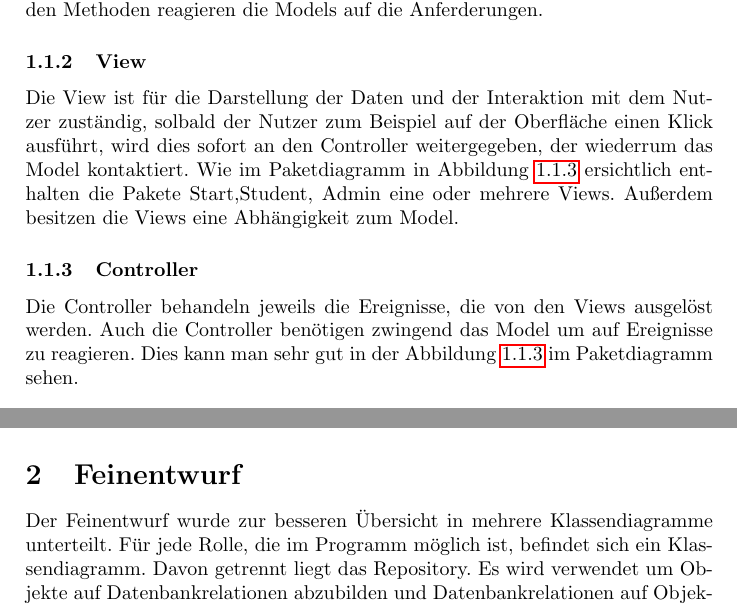
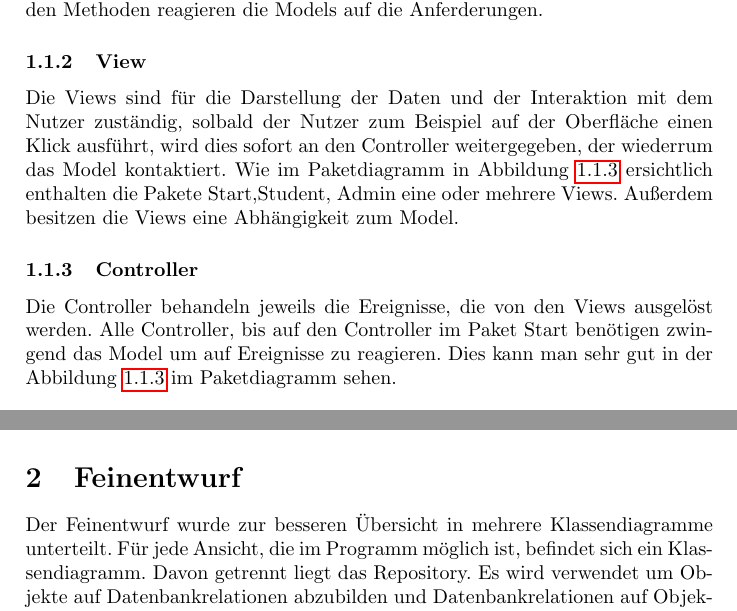
Before and after one commit to htw-exam-planner/exam-planner-documentation, a LaTeX document (Entwurf/Zuarbeit Entwurf.tex): two parts of pages 1 and 2 of 3, joined at a grey line, cut so that both start at the same text. Compiled offline with pdfLaTeX.

Commit message:
Textliche Veränderungen An der Zuarbeit

```diff
--- a/Entwurf/Zuarbeit Entwurf.tex
+++ b/Entwurf/Zuarbeit Entwurf.tex
@@ -19,11 +19,11 @@ Dabei wurde die View und der Controller für die Präsentationsschicht und das M
     Die Models erhalten die Domänendaten.Sie wird durch ihre Funktionalitäten verändert. Die Models werden von allen Paketen Start,Student und Admin ben\"otigt. Dies geht aus der Abbildung \ref{fig:Paketdiagramm_Grobentwurf} hervor.
     Durch Ver\"anderungen in den Methoden reagieren die Models auf die Anferderungen.
    \subsubsection{View}
-   Die View ist für die Darstellung der Daten und der Interaktion mit dem Nutzer zuständig, solbald der Nutzer zum Beispiel auf der Oberfläche einen Klick ausführt, wird dies sofort an den Controller weitergegeben, der wiederrum das Model kontaktiert.
+   Die Views sind für die Darstellung der Daten und der Interaktion mit dem Nutzer zuständig, solbald der Nutzer zum Beispiel auf der Oberfläche einen Klick ausführt, wird dies sofort an den Controller weitergegeben, der wiederrum das Model kontaktiert.
    Wie im Paketdiagramm in  Abbildung \ref{fig:Paketdiagramm_Grobentwurf} ersichtlich enthalten die Pakete Start,Student, Admin eine oder mehrere Views.
    Au\ss{}erdem besitzen die Views eine Abh\"angigkeit zum Model.
    \subsubsection{Controller}
-   Die Controller behandeln jeweils die Ereignisse, die von den Views ausgelöst werden. Auch die Controller ben\"otigen zwingend das Model um auf Ereignisse zu reagieren. Dies kann man sehr gut in der Abbildung \ref{fig:Paketdiagramm_Grobentwurf} im Paketdiagramm sehen.
+   Die Controller behandeln jeweils die Ereignisse, die von den Views ausgelöst werden. Alle Controller, bis auf den Controller im Paket Start ben\"otigen zwingend das Model um auf Ereignisse zu reagieren. Dies kann man sehr gut in der Abbildung \ref{fig:Paketdiagramm_Grobentwurf} im Paketdiagramm sehen.
 
    \begin{figure}
     \includegraphics[scale=0.5]{Entwurf_PD_Grobentwurf.png}
@@ -33,7 +33,7 @@ Dabei wurde die View und der Controller für die Präsentationsschicht und das M
 
   \newpage
 \section{Feinentwurf}
-Der Feinentwurf wurde zur besseren Übersicht in mehrere Klassendiagramme unterteilt. Für jede Rolle, die im Programm möglich ist, befindet sich ein Klassendiagramm.
+Der Feinentwurf wurde zur besseren Übersicht in mehrere Klassendiagramme unterteilt. Für jede Ansicht, die im Programm möglich ist, befindet sich ein Klassendiagramm.
 Davon getrennt liegt das Repository. Es wird verwendet um Objekte auf Datenbankrelationen abzubilden und Datenbankrelationen auf Objekte abzubilden. Da wir uns aus Gründen der Wartbarkeit für das MVC-Konzept entschieden haben,hat jeder Controller eine View.
 Diese kommunizieren außerdem noch mit dem Model. Dieses besitzt als alleinige Komponente den Zugang zur Datenbank. Damit ist auch hier ohne großer Aufwand ein Austausch mit lokalen Daten möglich.
 Durch diese Gestaltung der Komponenten haben wir außerdem eine bessere Wiederverwendbarkeit von Komponenten geschaffen.
```
Also changed, not shown: Entwurf/Zuarbeit Entwurf.tex (2 more changed lines).
